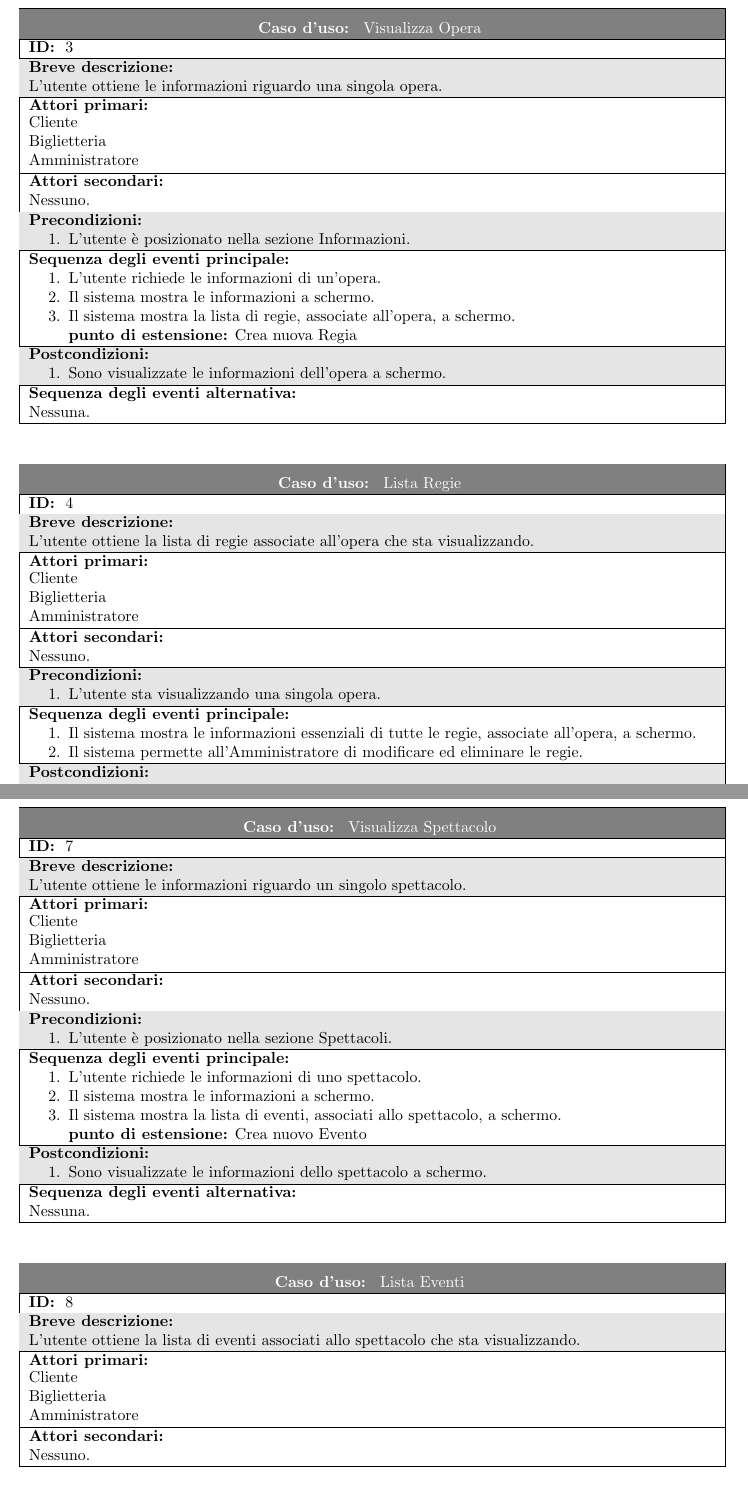
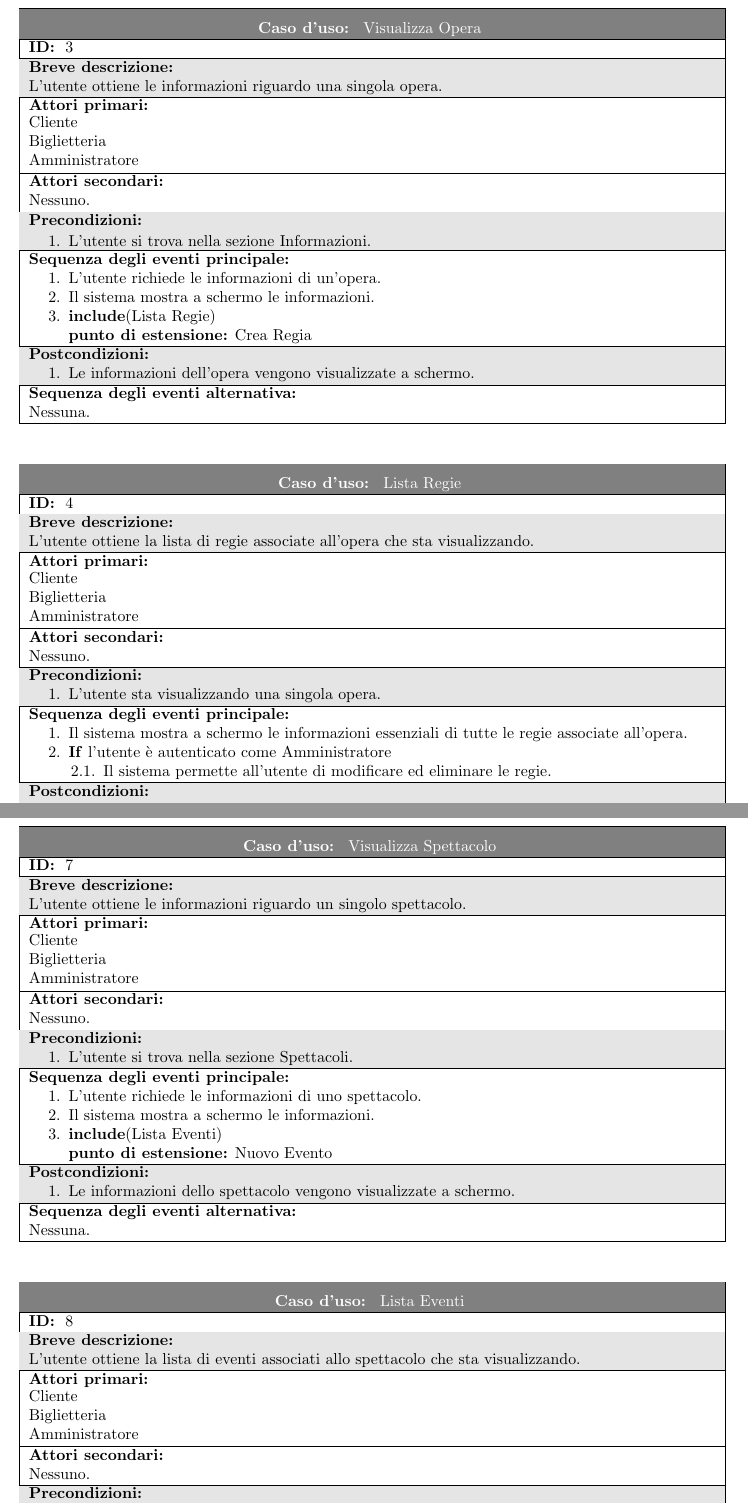
Before and after one commit to Tell-Team/Tell-App, a LaTeX document (tesina/Tesina.tex, which reads tesina/ucdescriptions/cliente.tex): two parts of pages 7 and 9 of 34, joined at a grey line, cut so that both start at the same text, the shorter picture padded with empty space. Compiled offline with pdfLaTeX.

Commit message:
Correzzioni nei casi d'uso dei clienti

```diff
--- a/tesina/ucdescriptions/cliente.tex
+++ b/tesina/ucdescriptions/cliente.tex
@@ -94,16 +96,17 @@
 
 	}{	% Precondizioni
 		\begin{enumerate}
-			\item L'utente è posizionato nella sezione Informazioni.
+			\item L'utente si trova nella sezione Informazioni.
 			% "Informazioni"(2)
-			% "è posizionato"(5)
+			% "si trova"(5)
 		\end{enumerate}
 
 	}{	% Sequenza Eventi Principale
 		\begin{enumerate}
-			\item Il sistema mostra le informazioni essenziali di tutte le opere memorizzate a schermo.
-			% "mostra <oggetto> a schermo"(3)
+			\item Il sistema mostra a schermo le informazioni essenziali di tutte le opere memorizzate.
+            % "mostra a schermo <oggetto>"(3)
             \item Il sistema permette all'utente di visualizzare in più dettaglio le opere.
             % "visualizza in più dettaglio"(9)
-			\item Il sistema permette all'Amministratore di modificare ed eliminare le opere.
-			\item[] \textbf{punto di estensione:} filtro ricerca
+            \item \textbf{If} l'utente è autenticato come Amministratore
+            \begin{enumerate}
+                \item Il sistema permette all'utente di modificare ed eliminare le opere.
@@ -133,8 +138,8 @@
 		\attori
 	}{	% Precondizioni
 		\begin{enumerate}
-			\item L'utente è posizionato nella sezione Informazioni.
-			% "è posizionato"(5)
+			\item L'utente si trova nella sezione Informazioni.
+			% "si trova"(5)
 			% "Informazioni"(2)
 		\end{enumerate}
 
@@ -145,5 +150,5 @@
             % "nel suo nome"
-			% - "eliminate"??? "rimosse" sarebbe grammaticalmente corretto?
+            % "non vengono inclusi"
 		\end{enumerate}
 
 	}{	% Postcondizioni
@@ -162,31 +167,30 @@
 
 	}{	% Breve descrizione
 		L'utente ottiene le informazioni riguardo una singola opera.
+        % - "ottiene"
 
 	}{	% Attori Primari
 		\attori
 	}{	% Precondizioni
 		\begin{enumerate}
-			\item L'utente è posizionato nella sezione Informazioni.
+			\item L'utente si trova nella sezione Informazioni.
 			% "Informazioni"(2)
-			% "è posizionato"(5)
+			% "si trova"(5)
 		\end{enumerate}
 
 	}{	% Sequenza Eventi Principale
 		\begin{enumerate}
 			\item L'utente richiede le informazioni di un'opera.
-			\item Il sistema mostra le informazioni a schermo.
-			\item Il sistema mostra la lista di regie, associate all'opera, a schermo.
-			% "mostra <oggetto> a schermo"(3)
-			% "associate"(6)
-			\item[] \textbf{punto di estensione:} Crea nuova Regia
-			% - Le regie sono create nella pagina VisualizzaOpera
+            \item Il sistema mostra a schermo le informazioni.
+            % "mostra a schermo <oggetto>"(3)
+            \item \textbf{include}(Lista Regie)
+            \item[] \textbf{punto di estensione:} Crea Regia
 		\end{enumerate}
 
 	}{	% Postcondizioni
 		\begin{enumerate}
-			\item Sono visualizzate le informazioni dell'opera a schermo.
-			% "visualizza <oggetto> a schermo"(4)
+			\item Le informazioni dell'opera vengono visualizzate a schermo.
+			% "visualizza a schermo <oggetto>"(4)
 		\end{enumerate}
 
 	}{	% Sequenza Eventi Alternativa
@@ -212,18 +218,20 @@
 
 	}{	% Sequenza Eventi Principale
 		\begin{enumerate}
-			\item Il sistema mostra le informazioni essenziali di tutte le regie, associate all'opera, a schermo.
-			% "mostra <oggetto> a schermo"(3)
+			\item Il sistema mostra a schermo le informazioni essenziali di tutte le regie associate all'opera.
+            % "mostra a schermo <oggetto>"(3)
             % "associate"(6)
-			% - Qui non uso la parola "memorizzate". Dovrei omittere la parola del concetto?
             % - Mattia usa "informazioni rilevanti dell'evento (es. ...)" per Lista Eventi
-			\item Il sistema permette all'Amministratore di modificare ed eliminare le regie.
+            \item \textbf{If} l'utente è autenticato come Amministratore
+            \begin{enumerate}
+                \item Il sistema permette all'utente di modificare ed eliminare le regie.
+            \end{enumerate}
 		\end{enumerate}
 
 	}{	% Postcondizioni
 		\begin{enumerate}
-			\item Viene visualizzata la lista di regie, associate all'opera, a schermo.
-			% "visualizza <oggetto> a schermo"(4)
+			\item La lista di regie associate all'opera viene visualizzata a schermo.
+			% "visualizza a schermo <oggetto>"(4)
 			% "associate"(6)
 		\end{enumerate}
 
@@ -245,16 +255,19 @@
 		\attori
 	}{	% Precondizioni
 		\begin{enumerate}
-			\item L'utente è posizionato nella sezione Spettacoli.
+			\item L'utente si trova nella sezione Spettacoli.
+			% "si trova"(5)
 			% "Spettacoli"(8)
 		\end{enumerate}
 
 	}{	% Sequenza Eventi Principale
 		\begin{enumerate}
-			\item Il sistema mostra le informazioni essenziali di tutti gli spettacoli memorizzati a schermo.
-			% "mostra <oggetto> a schermo"(3)
+			\item Il sistema mostra a schermo le informazioni essenziali di tutti gli spettacoli memorizzati.
+            % "mostra a schermo <oggetto>"(3)
             \item Il sistema permette all'utente di visualizzare in più dettaglio gli spettacoli.
             % "visualizza in più dettaglio"(9)
             % - Che passi bisogna seguire? Non sono sicuro del passo precedente.
             % - Ancora non conosco come vogliono la view della sezione Spettacoli
-			\item Il sistema permette all'Amministratore e Biglietteria di modificare ed eliminare gli spettacoli.
+            \item \textbf{If} l'utente è autenticato come Amministratore o Biglietteria
+            \begin{enumerate}
+                \item Il sistema permette all'utente di modificare ed eliminare gli spettacoli.
@@ -286,8 +300,8 @@
 		\attori
 	}{	% Precondizioni
 		\begin{enumerate}
-			\item L'utente è posizionato nella sezione Spettacoli.
-			% "è posizionato"(5)
+			\item L'utente si trova nella sezione Spettacoli.
+			% "si trova"(5)
 		\end{enumerate}
 
 	}{	% Sequenza Eventi Principale
@@ -297,5 +311,5 @@
             % "nel suo titolo"
-			% - "eliminate"??? "rimosse" sarebbe grammaticalmente corretto?
+            % "non vengono inclusi"
 		\end{enumerate}
 
 	}{	% Postcondizioni
@@ -314,30 +328,30 @@
 
 	}{	% Breve descrizione
 		L'utente ottiene le informazioni riguardo un singolo spettacolo.
+        % - "ottiene"
 
 	}{	% Attori Primari
 		\attori
 	}{	% Precondizioni
 		\begin{enumerate}
-			\item L'utente è posizionato nella sezione Spettacoli.
+			\item L'utente si trova nella sezione Spettacoli.
+			% "si trova"(5)
 			% "Spettacoli"(8)
 		\end{enumerate}
 
 	}{	% Sequenza Eventi Principale
 		\begin{enumerate}
 			\item L'utente richiede le informazioni di uno spettacolo.
-			\item Il sistema mostra le informazioni a schermo.
-			\item Il sistema mostra la lista di eventi, associati allo spettacolo, a schermo.
-			% "mostra <oggetto> a schermo"(3)
-			% "associate"(6)
-			\item[] \textbf{punto di estensione:} Crea nuovo Evento
-			% - Gli eventi sono create nella pagina VisualizzaSpettacolo
+            \item Il sistema mostra a schermo le informazioni.
+            % "mostra a schermo <oggetto>"(3)
+            \item \textbf{include}(Lista Eventi)
+            \item[] \textbf{punto di estensione:} Nuovo Evento
 		\end{enumerate}
 
 	}{	% Postcondizioni
 		\begin{enumerate}
-			\item Sono visualizzate le informazioni dello spettacolo a schermo.
-			% "visualizza <oggetto> a schermo"(4)
+			\item Le informazioni dello spettacolo vengono visualizzate a schermo.
+			% "visualizza a schermo <oggetto>"(4)
 		\end{enumerate}
 
 	}{	% Sequenza Eventi Alternativa
@@ -363,17 +377,19 @@
 
 	}{	% Sequenza Eventi Principale
 		\begin{enumerate}
-			\item Il sistema mostra le informazioni essenziali di tutti gli eventi associati allo spettacolo a schermo.
-			% "mostra <oggetto> a schermo"(3)
+			\item Il sistema mostra a schermo le informazioni essenziali di tutti gli eventi associati allo spettacolo.
+            % "mostra a schermo <oggetto>"(3)
             % "associate"(6)
-			% - Qui non uso la parola "memorizzate". Dovrei omittere la parola del concetto?
-			\item Il sistema permette all'Amministratore e Biglietteria di modificare ed eliminare gli eventi.
+            \item \textbf{If} l'utente è autenticato come Amministratore o Biglietteria
+            \begin{enumerate}
+                \item Il sistema permette all'utente di modificare ed eliminare gli eventi.
+            \end{enumerate}
 		\end{enumerate}
 
 	}{	% Postcondizioni
 		\begin{enumerate}
-			\item Viene visualizzata la lista di eventi, associati allo spettacolo, a schermo.
-			% "visualizza <oggetto> a schermo"(4)
+			\item La lista di eventi associati allo spettacolo viene visualizzata a schermo.
+                % "visualizza a schermo <oggetto>"(4)
                 % "associate"(6)
 		\end{enumerate}
 
```
Also changed, not shown: tesina/ucdescriptions/cliente.tex (37 more changed lines). Lines whose indentation alone changed are shown as unchanged.
